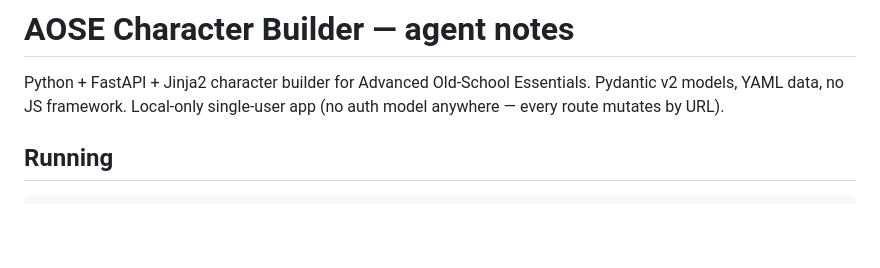
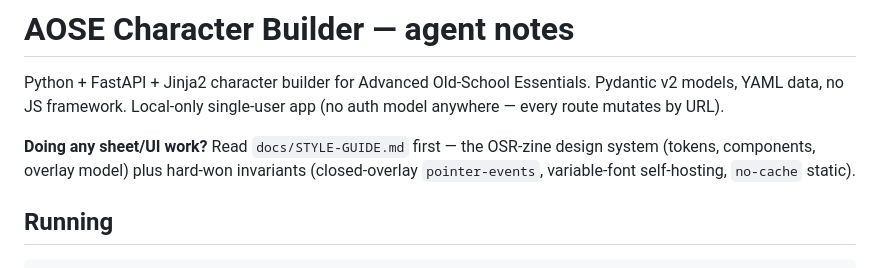
Before and after one commit to PaulWRoberts/aose_character_builder, a Markdown page: CLAUDE.md, the part around the change. Rendered like a GitHub page; blank space fills up the shorter version.

```diff
--- a/CLAUDE.md
+++ b/CLAUDE.md
@@ -3,6 +3,10 @@
 Python + FastAPI + Jinja2 character builder for Advanced Old-School Essentials.
 Pydantic v2 models, YAML data, no JS framework. Local-only single-user app
 (no auth model anywhere — every route mutates by URL).
+
+**Doing any sheet/UI work?** Read `docs/STYLE-GUIDE.md` first — the OSR-zine
+design system (tokens, components, overlay model) plus hard-won invariants
+(closed-overlay `pointer-events`, variable-font self-hosting, `no-cache` static).
 
 ## Running
 
```
Also changed, not shown: docs/STYLE-GUIDE.md (added, +230 -0 lines).
